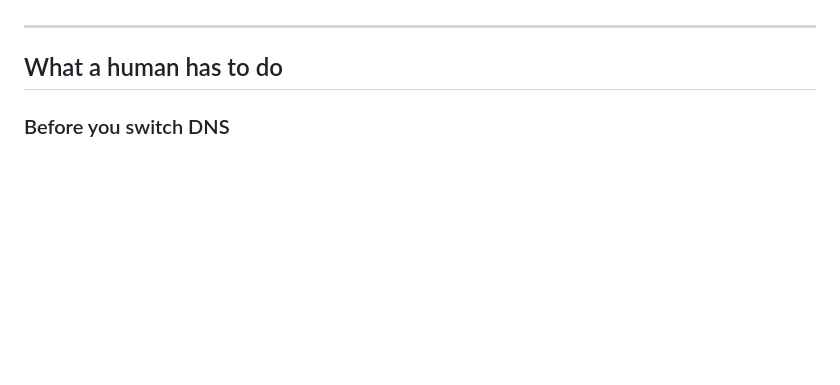
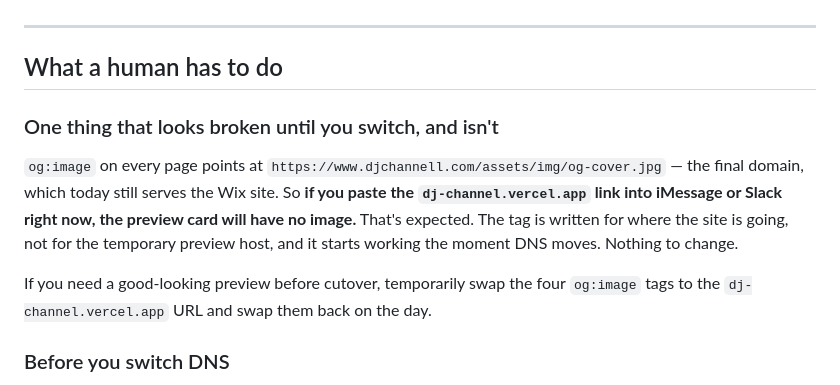
Before and after one commit to andrewmestes/DJ-Channel, a Markdown page: MIGRATION.md, the part around the change. GitHub-like rendering; blank space fills up the shorter version.

Commit message:
Note the pre-cutover og:image behaviour in MIGRATION.md
Co-Authored-By: Claude Opus 5 <noreply@anthropic.com>

```diff
--- a/MIGRATION.md
+++ b/MIGRATION.md
@@ -65,6 +65,18 @@ query.
 ---
 
 ## What a human has to do
+
+### One thing that looks broken until you switch, and isn't
+
+`og:image` on every page points at `https://www.djchannell.com/assets/img/og-cover.jpg`
+— the final domain, which today still serves the Wix site. So **if you paste the
+`dj-channel.vercel.app` link into iMessage or Slack right now, the preview card
+will have no image.** That's expected. The tag is written for where the site is
+going, not for the temporary preview host, and it starts working the moment DNS
+moves. Nothing to change.
+
+If you need a good-looking preview before cutover, temporarily swap the four
+`og:image` tags to the `dj-channel.vercel.app` URL and swap them back on the day.
 
 ### Before you switch DNS
 
```
